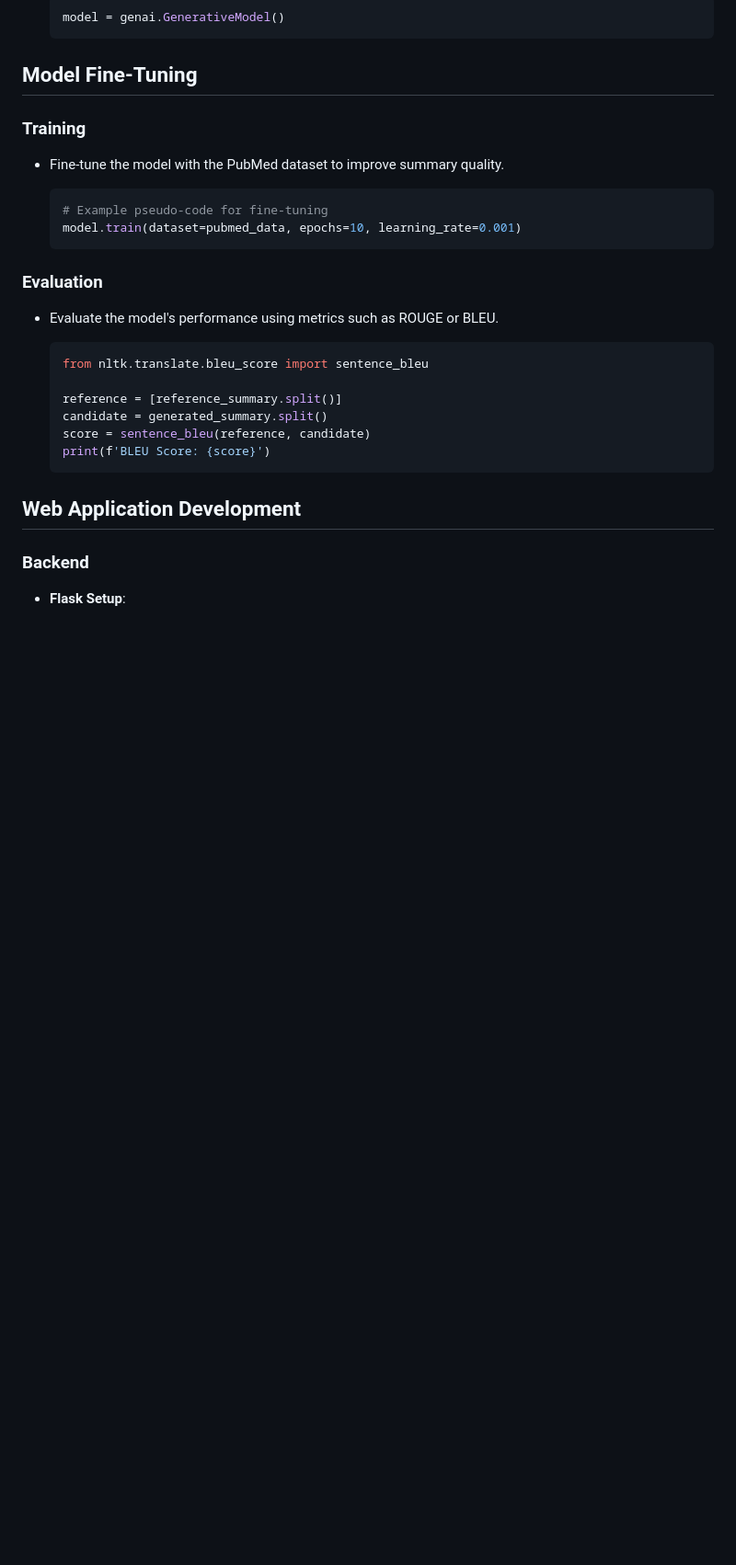
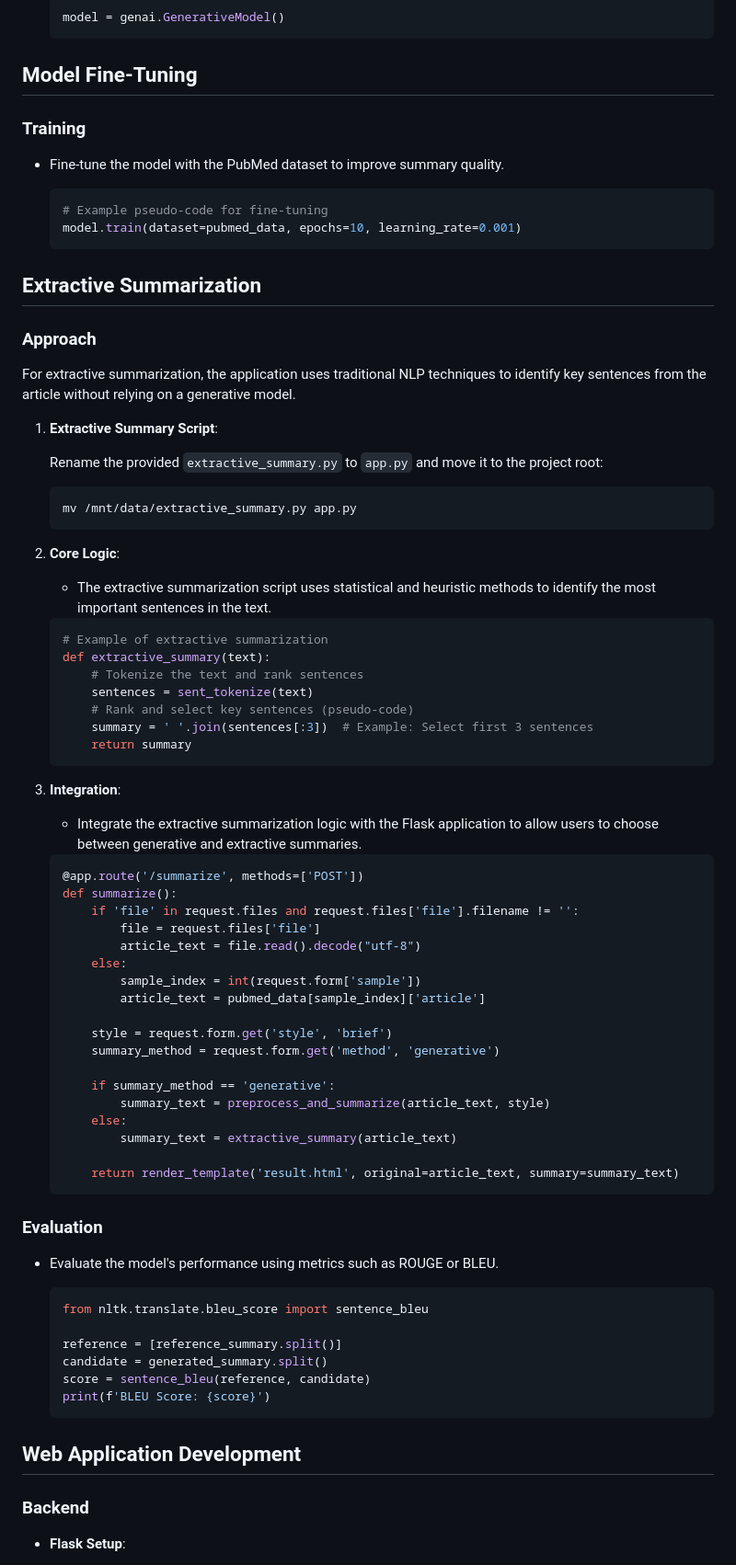
Before and after one commit to HasnainRzza/Article-Summarizer-Using-AI, a Markdown page: README.md, the part around one of its changes. Shown at 92% size. Rendered like a GitHub page; blank space fills up the shorter version.

````diff
--- a/README.md
+++ b/README.md
@@ -117,6 +118,59 @@ The dataset used for training and evaluation is the [PubMed Summarization datase
     # Example pseudo-code for fine-tuning
     model.train(dataset=pubmed_data, epochs=10, learning_rate=0.001)
     ```
+## Extractive Summarization
+
+### Approach
+
+For extractive summarization, the application uses traditional NLP techniques to identify key sentences from the article without relying on a generative model.
+
+1. **Extractive Summary Script**:
+
+    Rename the provided `extractive_summary.py` to `app.py` and move it to the project root:
+
+    ```bash
+    mv /mnt/data/extractive_summary.py app.py
+    ```
+
+2. **Core Logic**:
+
+    - The extractive summarization script uses statistical and heuristic methods to identify the most important sentences in the text.
+
+    ```python
+    # Example of extractive summarization
+    def extractive_summary(text):
+        # Tokenize the text and rank sentences
+        sentences = sent_tokenize(text)
+        # Rank and select key sentences (pseudo-code)
+        summary = ' '.join(sentences[:3])  # Example: Select first 3 sentences
+        return summary
+    ```
+
+3. **Integration**:
+
+    - Integrate the extractive summarization logic with the Flask application to allow users to choose between generative and extractive summaries.
+
+    ```python
+    @app.route('/summarize', methods=['POST'])
+    def summarize():
+        if 'file' in request.files and request.files['file'].filename != '':
+            file = request.files['file']
+            article_text = file.read().decode("utf-8")
+        else:
+            sample_index = int(request.form['sample'])
+            article_text = pubmed_data[sample_index]['article']
+
+        style = request.form.get('style', 'brief')
+        summary_method = request.form.get('method', 'generative')
+
+        if summary_method == 'generative':
+            summary_text = preprocess_and_summarize(article_text, style)
+        else:
+            summary_text = extractive_summary(article_text)
+
+        return render_template('result.html', original=article_text, summary=summary_text)
+    ```
+
 
 ### Evaluation
 
````
Also changed, not shown: other parts of README.md (+1 -0 lines).
